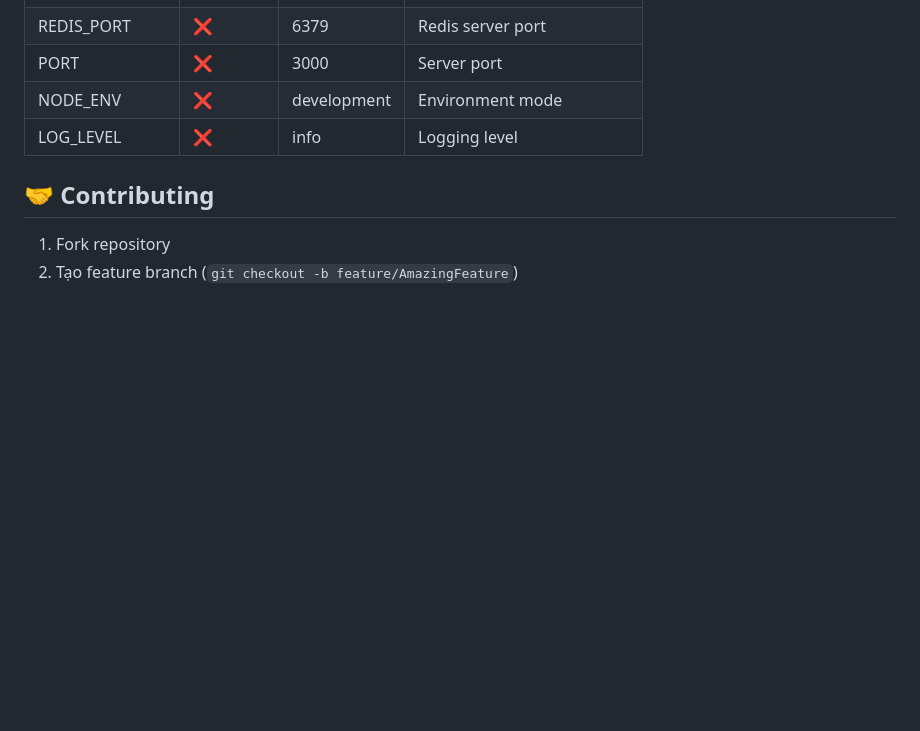
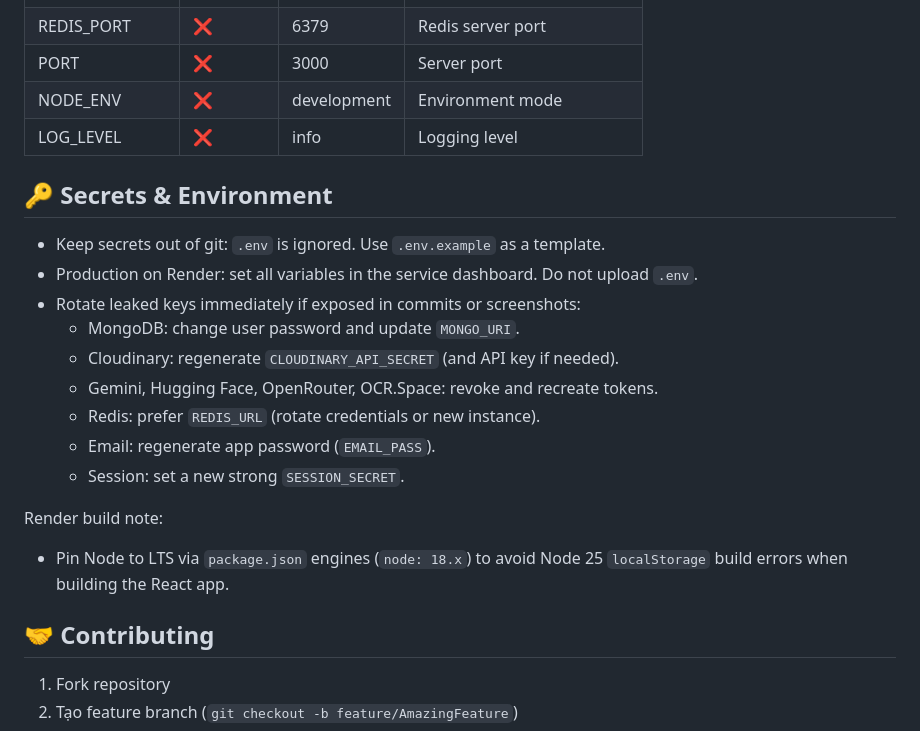
Before and after one commit to khanhduy2311/MyMap, a Markdown page: README.md, the part around the change. GitHub-like rendering; blank space fills up the shorter version.

Commit message:
Docs: add Secrets & Environment guidance and a rotation checklist

```diff
--- a/README.md
+++ b/README.md
@@ -208,6 +208,21 @@ node test-gemini.js
 | NODE_ENV | ❌ | development | Environment mode |
 | LOG_LEVEL | ❌ | info | Logging level |
 
+## 🔑 Secrets & Environment
+
+- Keep secrets out of git: `.env` is ignored. Use `.env.example` as a template.
+- Production on Render: set all variables in the service dashboard. Do not upload `.env`.
+- Rotate leaked keys immediately if exposed in commits or screenshots:
+    - MongoDB: change user password and update `MONGO_URI`.
+    - Cloudinary: regenerate `CLOUDINARY_API_SECRET` (and API key if needed).
+    - Gemini, Hugging Face, OpenRouter, OCR.Space: revoke and recreate tokens.
+    - Redis: prefer `REDIS_URL` (rotate credentials or new instance).
+    - Email: regenerate app password (`EMAIL_PASS`).
+    - Session: set a new strong `SESSION_SECRET`.
+
+Render build note:
+- Pin Node to LTS via `package.json` engines (`node: 18.x`) to avoid Node 25 `localStorage` build errors when building the React app.
+
 ## 🤝 Contributing
 
 1. Fork repository
```
Also changed, not shown: SECRETS_ROTATION_CHECKLIST.md (added, +35 -0 lines).
